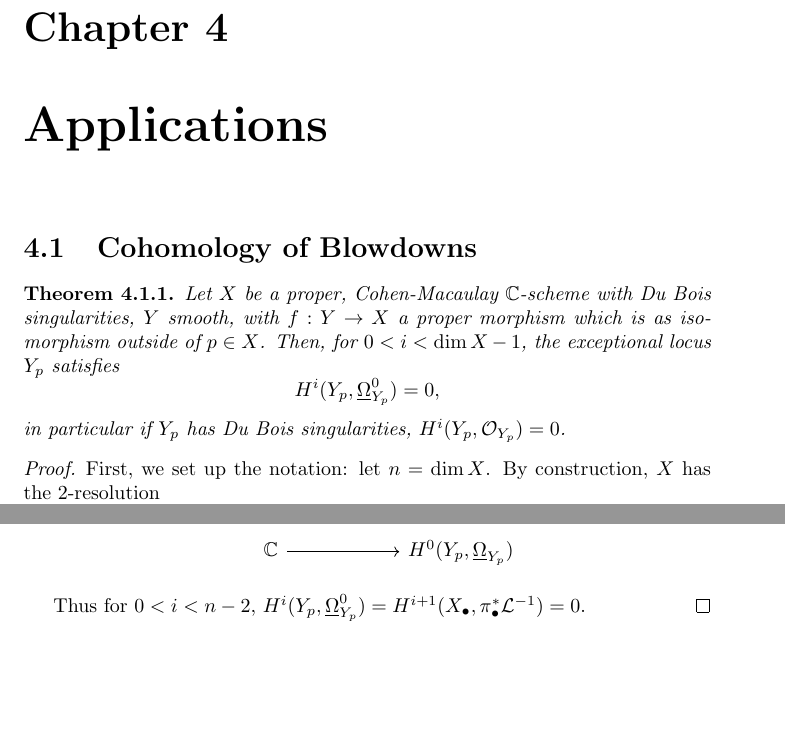
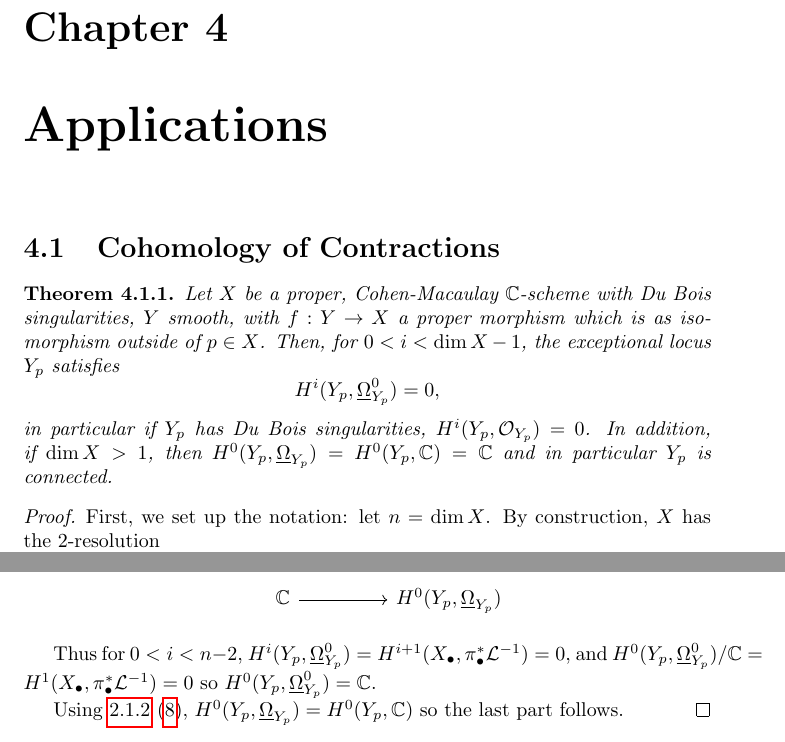
Before and after one commit to gclenaghan/thesis, a LaTeX thesis (thesis.tex): two parts of pages 32 and 33 of 34, joined at a grey line, cut so that both start at the same text, the shorter picture padded with empty space. Compiled offline with pdfLaTeX.

Commit message:
add connectedness statement

```diff
--- a/thesis.tex
+++ b/thesis.tex
@@ -1520,7 +1520,7 @@ The following is a Du Bois version of \cite{Kovacs1999}, the proof is identical
 \end{proof}
 
 \chapter{Applications}
-\section{Cohomology of Blowdowns}
+\section{Cohomology of Contractions}
 \begin{theorem}
 	Let $X$ be a proper, Cohen-Macaulay $\CC$-scheme with Du Bois singularities, $Y$ smooth, with $f : Y \rightarrow X$ a proper morphism which is as isomorphism outside of $p \in X$.
 	Then, for $0 < i < \dim X - 1$, the exceptional locus $Y_p$ satisfies
@@ -1528,6 +1528,7 @@ The following is a Du Bois version of \cite{Kovacs1999}, the proof is identical
 		H^i (Y_p, \DB_{Y_p}^0) = 0,
 	\]
 	in particular if $Y_p$ has Du Bois singularities, $H^i(Y_p, \OO_{Y_p}) = 0$.
+	In addition, if $\dim X > 1$, then $H^0(Y_p, \DB_{Y_p}) = H^0(Y_p, \CC)= \CC$ and in particular $Y_p$ is connected.
 \end{theorem}
 \begin{proof}
 	First, we set up the notation: let $n = \dim X$.
@@ -1572,7 +1573,9 @@ The following is a Du Bois version of \cite{Kovacs1999}, the proof is identical
 	\end{tikzcd}
 	\]
 
-	Thus for $0 < i < n-2$, $H^i(Y_p, \DB_{Y_p}^0) = H^{i+1}(X_\bullet, \pi_\bullet^* \LL^{-1}) = 0$.
+	Thus for $0 < i < n-2$, $H^i(Y_p, \DB_{Y_p}^0) = H^{i+1}(X_\bullet, \pi_\bullet^* \LL^{-1}) = 0$, and $H^0(Y_p, \DB_{Y_p}^0)/\CC = H^1(X_\bullet, \pi_\bullet^* \LL^{-1}) = 0$ so $H^0(Y_p, \DB_{Y_p}^0) = \CC$.
+
+	Using \ref{thm:omnibus} (\ref{thm:omnibus:specseq}), $H^0(Y_p, \DB_{Y_p}) = H^0(Y_p, \CC)$ so the last part follows.
 \end{proof}
 
 \bibliography{../library}{}
```
Also changed, not shown: thesis.tex (4 more changed lines).
